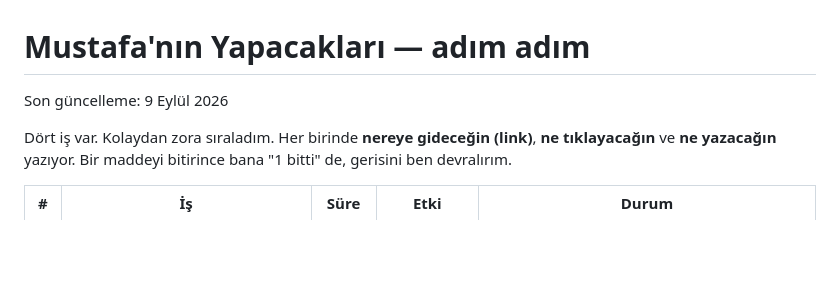
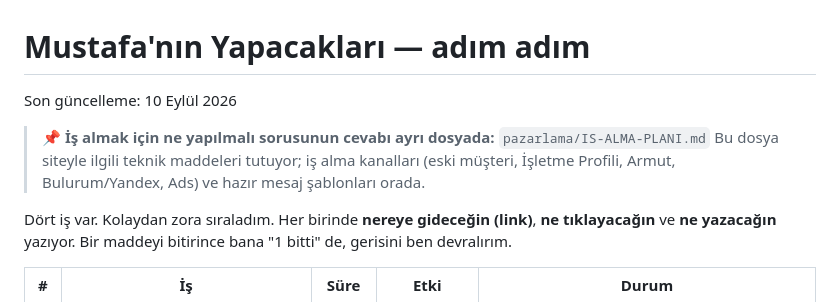
Before and after one commit to agdabau123/dongelnakliyat, a Markdown page: pazarlama/SENIN-YAPACAKLARIN.md, the part around the change. GitHub-like rendering; blank space fills up the shorter version.

```diff
--- a/pazarlama/SENIN-YAPACAKLARIN.md
+++ b/pazarlama/SENIN-YAPACAKLARIN.md
@@ -1,6 +1,10 @@
 # Mustafa'nın Yapacakları — adım adım
 
-Son güncelleme: 9 Eylül 2026
+Son güncelleme: 10 Eylül 2026
+
+> 📌 **İş almak için ne yapılmalı sorusunun cevabı ayrı dosyada:** `pazarlama/IS-ALMA-PLANI.md`
+> Bu dosya siteyle ilgili teknik maddeleri tutuyor; iş alma kanalları (eski müşteri, İşletme Profili,
+> Armut, Bulurum/Yandex, Ads) ve hazır mesaj şablonları orada.
 
 Dört iş var. Kolaydan zora sıraladım. Her birinde **nereye gideceğin (link)**, **ne tıklayacağın** ve **ne yazacağın** yazıyor.
 Bir maddeyi bitirince bana "1 bitti" de, gerisini ben devralırım.
```
Also changed, not shown: pazarlama/IS-ALMA-PLANI.md (added, +287 -0 lines).
